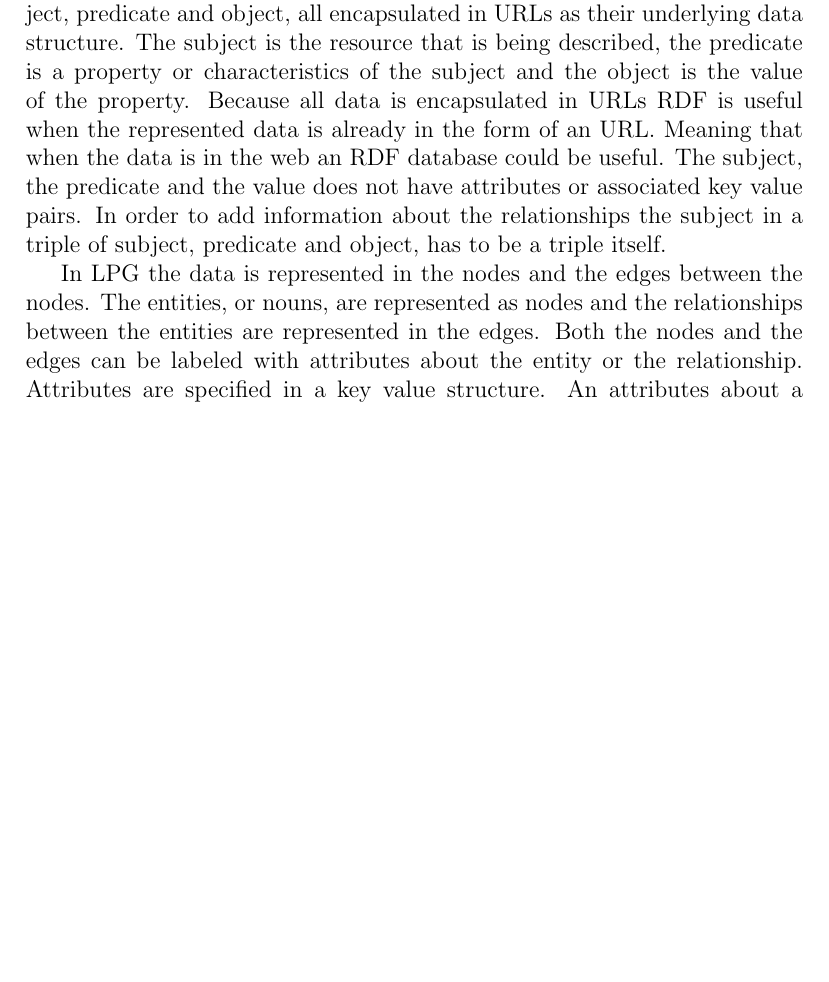
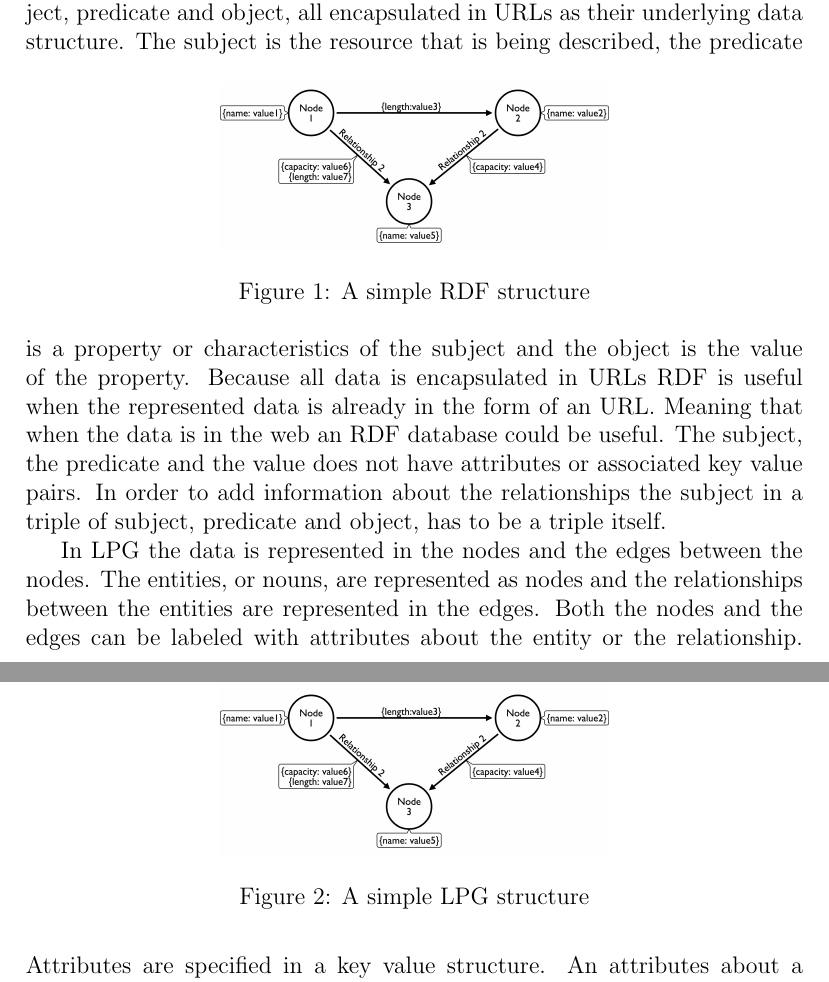
Before and after one commit to mxrg999/GraphDB-paper, a LaTeX paper (main.tex, which reads sections/mainbody/what-are-graphs.tex): part of page 3 of 11 before the commit and two parts of pages 3 and 4 of 12 after it, the two joined at a grey line, cut so that both start at the same text, the shorter picture padded with empty space. Compiled offline with pdfLaTeX.

Commit message:
Added structure for Images

```diff
--- a/main.tex
+++ b/main.tex
@@ -2,9 +2,9 @@
 
 % Preamble with packages
 \usepackage{graphicx}
-\usepackage{amsmath}
-\usepackage[hidelinks]{hyperref}
-\usepackage{url}
+%\usepackage{amsmath}
+\usepackage{hyperref}
+%\usepackage{url}
 \usepackage{listings} % Required for typesetting code
 % \hypersetup{breaklinks=true} % Vill inte att hela sida 9 ska bli en länk...
 
--- a/sections/mainbody/what-are-graphs.tex
+++ b/sections/mainbody/what-are-graphs.tex
@@ -11,9 +11,21 @@ Graph databases are particularly powerful for applications that involve complex
 \subsection{Types of Graph Databases}
 
 Graph databases can be implemented using different underlying concepts for representing data. The two most common such concepts in graph databases are RDF (Resource Description Framework) and LPG (Labeled Property Graphs).\footnote{Angels, R. (2012) A Comparison of Current Graph Database Models. 2012 IEEE 28th International Conference on Data Engineering Workshops}
-Both RDF and LPG has a graph as it's underlying concept but differs in how the data is stored in the graph. RDF use a triple of a subject, predicate and object, all encapsulated in URLs as their underlying data structure. The subject is the resource that is being described, the predicate is a property or characteristics of the subject and the object is the value of the property. Because all data is encapsulated in URLs RDF is useful when the represented data is already in the form of an URL. Meaning that when the data is in the web an RDF database could be useful. The subject, the predicate and the value does not have attributes or associated key value pairs. In order to add information about the relationships the subject in a triple of subject, predicate and object, has to be a triple itself.
+Both RDF and LPG has a graph as it's underlying concept but differs in how the data is stored in the graph. RDF use a triple of a subject, predicate and object, all encapsulated in URLs as their underlying data structure.
+\begin{figure}[h!]
+  \centering
+  \includegraphics[width=0.5\textwidth]{assets/lpg.png}
+  \caption{A simple RDF structure}
+\end{figure}
+The subject is the resource that is being described, the predicate is a property or characteristics of the subject and the object is the value of the property. Because all data is encapsulated in URLs RDF is useful when the represented data is already in the form of an URL. Meaning that when the data is in the web an RDF database could be useful. The subject, the predicate and the value does not have attributes or associated key value pairs. In order to add information about the relationships the subject in a triple of subject, predicate and object, has to be a triple itself.
 
-In LPG the data is represented in the nodes and the edges between the nodes. The entities, or nouns, are represented as nodes and the relationships between the entities are represented in the edges. Both the nodes and the edges can be labeled with attributes about the entity or the relationship. Attributes are specified in a key value structure. An attributes about a relationship between two entities is therefore specified in the relation itself. Neo4j is a graph database that has LPG as it's underlying concept.
+In LPG the data is represented in the nodes and the edges between the nodes. The entities, or nouns, are represented as nodes and the relationships between the entities are represented in the edges.
+\begin{figure}[h!]
+  \centering
+  \includegraphics[width=0.5\textwidth]{assets/lpg.png}
+  \caption{A simple LPG structure}
+\end{figure}
+Both the nodes and the edges can be labeled with attributes about the entity or the relationship. Attributes are specified in a key value structure. An attributes about a relationship between two entities is therefore specified in the relation itself. Neo4j is a graph database that has LPG as it's underlying concept.
 
 \subsection{Key Features of Graph Databases}
 
```
Also changed, not shown: assets/lpg.png (added).
